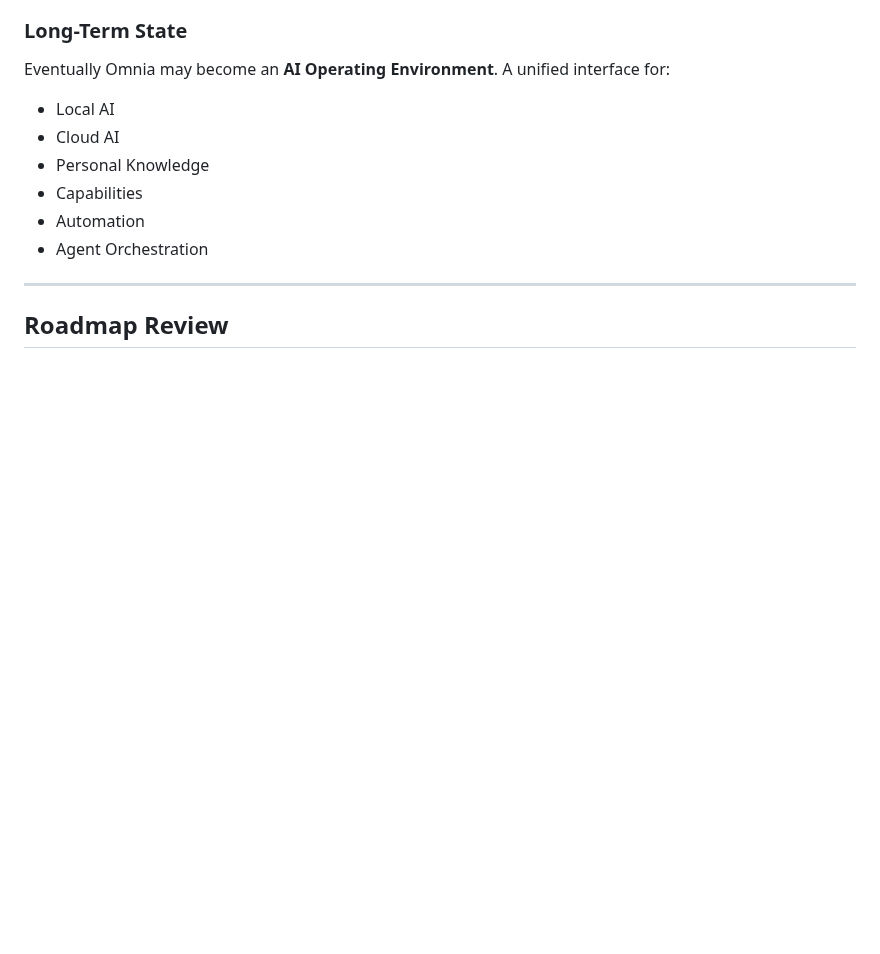
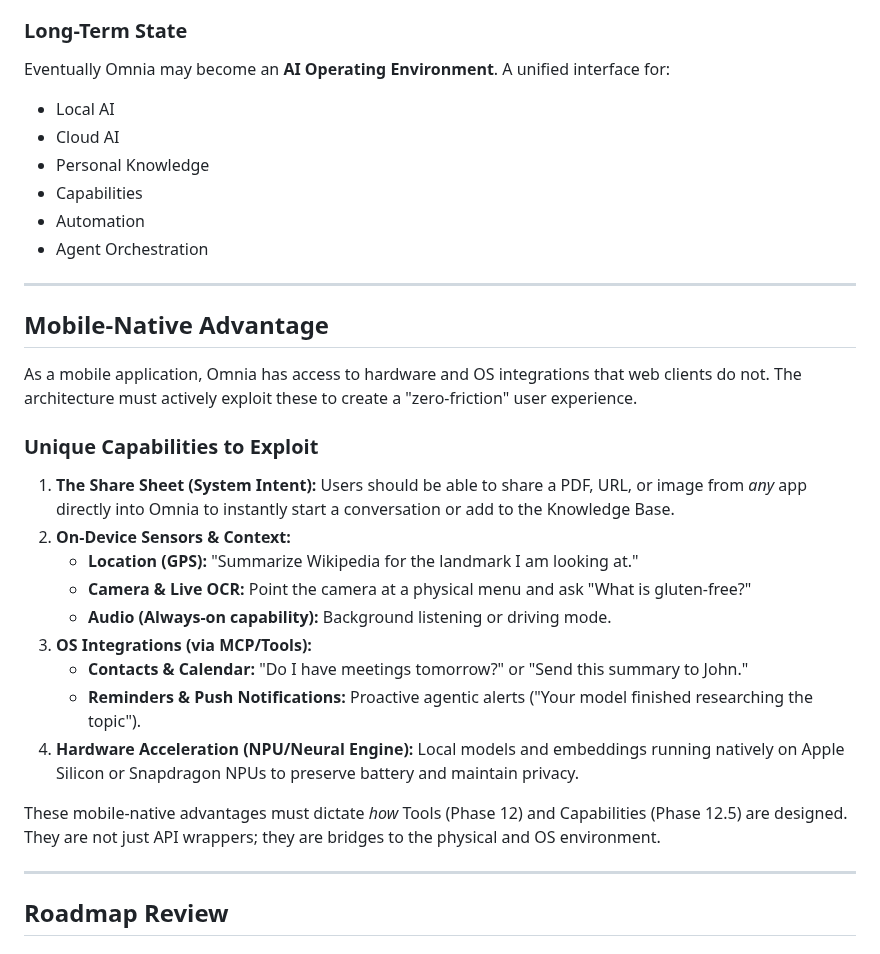
Before and after one commit to marceloserra/app-omnia, a Markdown page: docs/roadmap/strategic-roadmap-review.md, the part around the change. Drawn GitHub-style; blank space fills up the shorter version.

Commit message:
docs(roadmap): inject Mobile-Native Advantage into strategic vision

```diff
--- a/docs/roadmap/strategic-roadmap-review.md
+++ b/docs/roadmap/strategic-roadmap-review.md
@@ -45,6 +45,25 @@ A unified interface for:
 * Capabilities
 * Automation
 * Agent Orchestration
+
+---
+
+## Mobile-Native Advantage
+
+As a mobile application, Omnia has access to hardware and OS integrations that web clients do not. The architecture must actively exploit these to create a "zero-friction" user experience.
+
+### Unique Capabilities to Exploit
+1. **The Share Sheet (System Intent):** Users should be able to share a PDF, URL, or image from *any* app directly into Omnia to instantly start a conversation or add to the Knowledge Base.
+2. **On-Device Sensors & Context:**
+   - **Location (GPS):** "Summarize Wikipedia for the landmark I am looking at."
+   - **Camera & Live OCR:** Point the camera at a physical menu and ask "What is gluten-free?"
+   - **Audio (Always-on capability):** Background listening or driving mode.
+3. **OS Integrations (via MCP/Tools):**
+   - **Contacts & Calendar:** "Do I have meetings tomorrow?" or "Send this summary to John."
+   - **Reminders & Push Notifications:** Proactive agentic alerts ("Your model finished researching the topic").
+4. **Hardware Acceleration (NPU/Neural Engine):** Local models and embeddings running natively on Apple Silicon or Snapdragon NPUs to preserve battery and maintain privacy.
+
+These mobile-native advantages must dictate *how* Tools (Phase 12) and Capabilities (Phase 12.5) are designed. They are not just API wrappers; they are bridges to the physical and OS environment.
 
 ---
 
```
